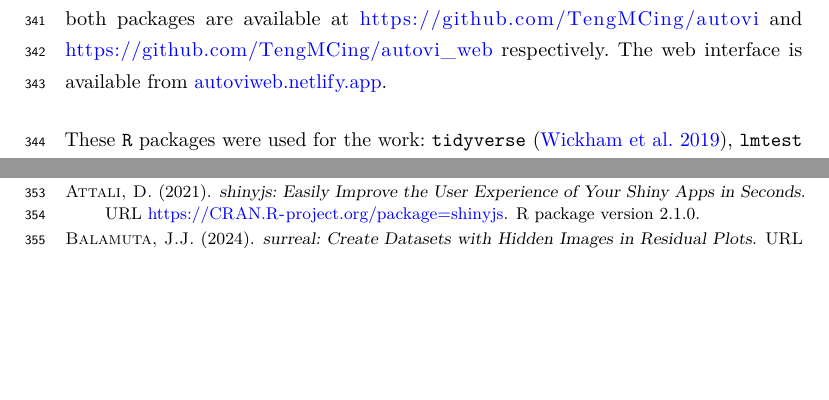
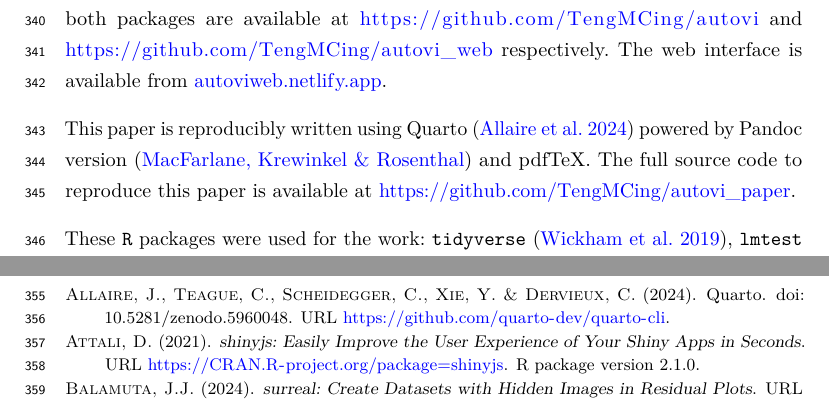
Before and after one commit to TengMCing/autovi_paper, a LaTeX document (autovi_paper.tex): two parts of pages 15 and 16 of 18, joined at a grey line, cut so that both start at the same text, the shorter picture padded with empty space. Compiled offline with pdfLaTeX.

Commit message:
recompile the paper

```diff
--- a/autovi_paper.tex
+++ b/autovi_paper.tex
@@ -901,6 +904,12 @@ source code for both packages are available at
 \url{https://github.com/TengMCing/autovi_web} respectively. The web
 interface is available from \url{autoviweb.netlify.app}.
 
+This paper is reproducibly written using Quarto
+\citep{Allaire_Quarto_2024} powered by Pandoc version
+\citep{MacFarlane_Pandoc} and pdfTeX. The full source code to reproduce
+this paper is available at
+\url{https://github.com/TengMCing/autovi_paper}.
+
 These \texttt{R} packages were used for the work: \texttt{tidyverse}
 \citep{tidyverse}, \texttt{lmtest} \citep{lmtest}, \texttt{kableExtra}
 \citep{kableextra}, \texttt{patchwork} \citep{patchwork},
```
Also changed, not shown: autovi_paper_files/figure-pdf/fig-autovi-plot-resid-1.pdf, autovi_paper_files/figure-pdf/fig-autovi-rank-plot-1.pdf, autovi_paper_files/figure-pdf/fig-autovi-summary-plot-option-1.pdf, autovi_paper_files/figure-pdf/fig-autovi-web-distributions-1.png, autovi_paper_files/figure-pdf/fig-autovi-web-lineup-1.png, autovi_paper_files/figure-pdf/fig-plot-pair-1.pdf, autovi_paper_files/figure-pdf/fig-summary-plot-1.pdf, autovi_paper_files/figure-pdf/fig-three-examples-1.pdf, autovi_paper.tex (6 more changed lines), 1 other file.
